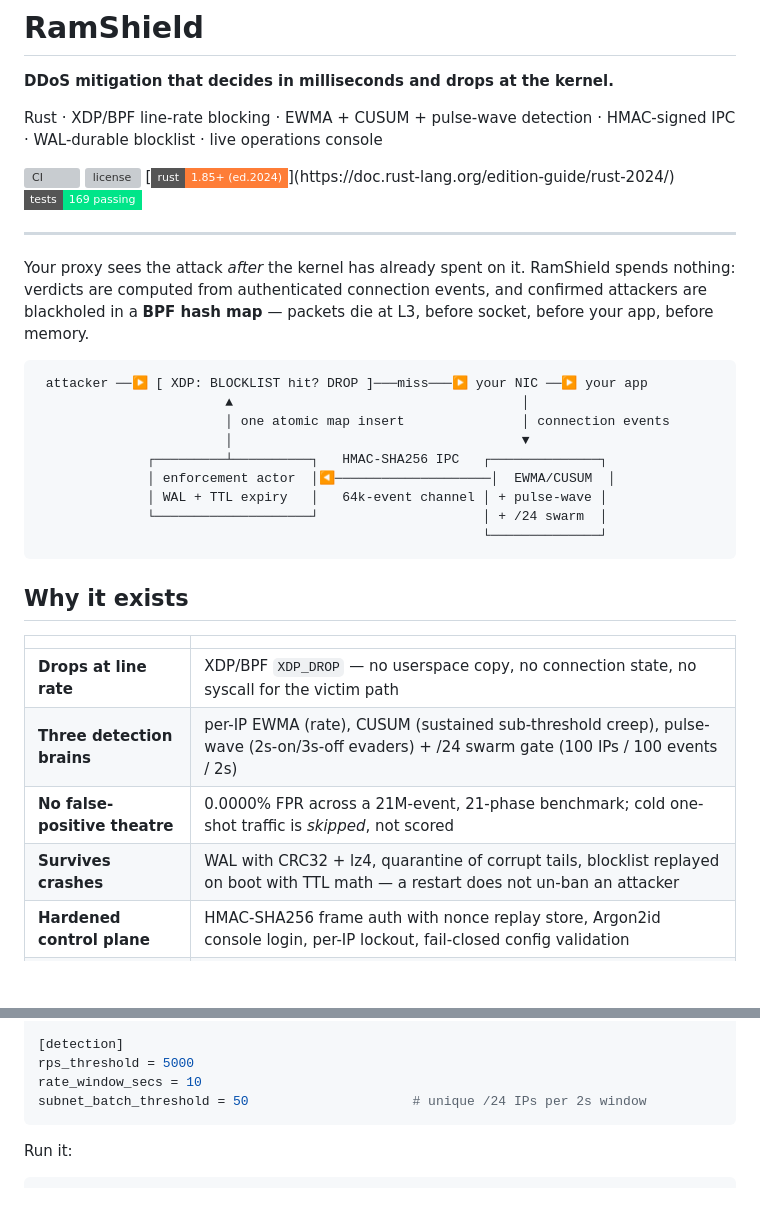
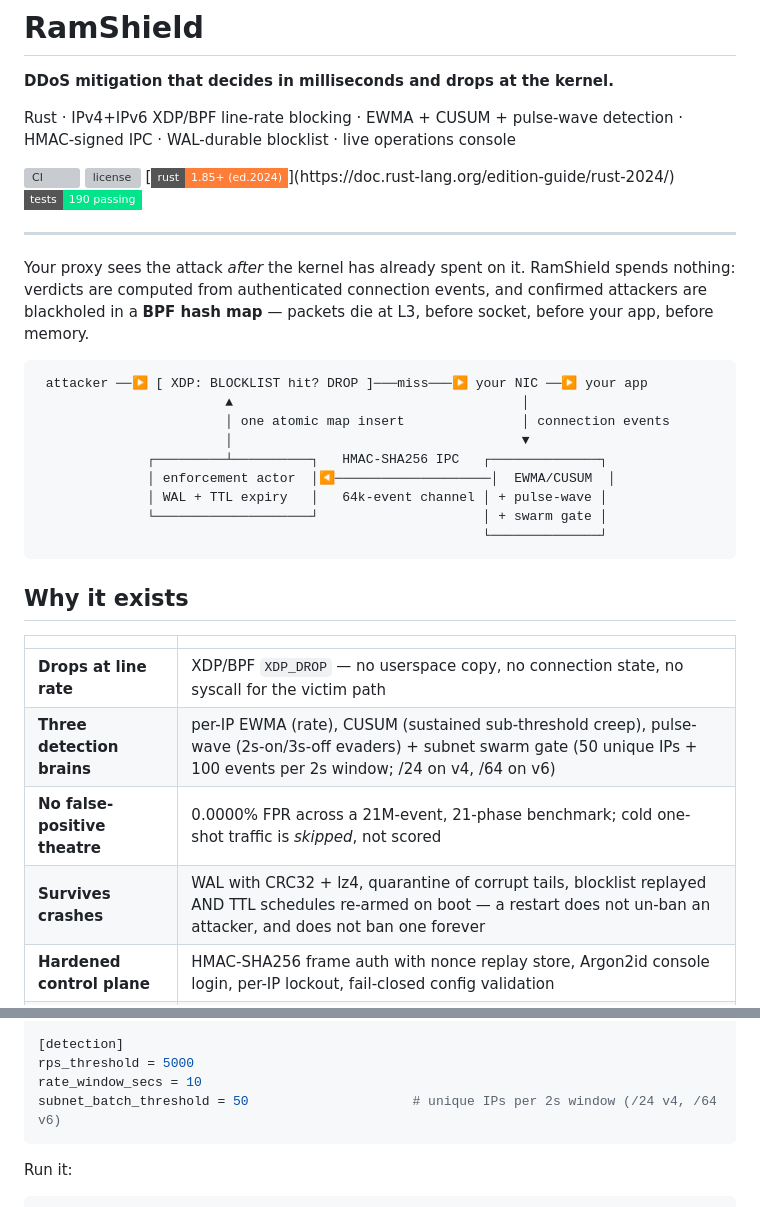
Before and after one commit to grep999/ramshield, a Markdown page: README.md, 2 parts joined by grey strips. Rendered like a GitHub page; badges without logos; blank space fills up the shorter version; grey boxes are pictures that could not be loaded.

Commit message:
docs(readme): reflect IPv6 layer, 190 tests, real swarm gate, WAL TTL re-arm
GitHub starting page was stale: 169 tests (now 190), /24-only swarm wording
(now /24 v4 + /64 v6, 50 IPs + 100 events), no IPv6 mention despite the
full v4+v6 stack, WAL row predated TTL re-arm.

````diff
--- a/README.md
+++ b/README.md
@@ -2,12 +2,12 @@
 
 **DDoS mitigation that decides in milliseconds and drops at the kernel.**
 
-Rust · XDP/BPF line-rate blocking · EWMA + CUSUM + pulse-wave detection · HMAC-signed IPC · WAL-durable blocklist · live operations console
+Rust · IPv4+IPv6 XDP/BPF line-rate blocking · EWMA + CUSUM + pulse-wave detection · HMAC-signed IPC · WAL-durable blocklist · live operations console
 
 [![CI](https://img.shields.io/github/actions/workflow/status/grep999/ramshield/ci.yml?style=flat-square&label=ci)](https://github.com/grep999/ramshield/actions)
 [![license](https://img.shields.io/github/license/grep999/ramshield?style=flat-square)](LICENSE)
 [![rust](https://img.shields.io/badge/rust-1.85%2B%20(ed.2024)-orange?style=flat-square&logo=rust)](https://doc.rust-lang.org/edition-guide/rust-2024/)
-[![tests](https://img.shields.io/badge/tests-169%20passing-00e589?style=flat-square)](#benchmarks)
+[![tests](https://img.shields.io/badge/tests-190%20passing-00e589?style=flat-square)](#benchmarks)
 
 ---
 
@@ -24,7 +24,7 @@ before socket, before your app, before memory.
               ┌─────────┴──────────┐   HMAC-SHA256 IPC   ┌──────────────┐
               │ enforcement actor  │◀────────────────────│  EWMA/CUSUM  │
               │ WAL + TTL expiry   │   64k-event channel │ + pulse-wave │
-              └────────────────────┘                     │ + /24 swarm  │
+              └────────────────────┘                     │ + swarm gate │
                                                          └──────────────┘
 ```
 
@@ -33,9 +33,9 @@ before socket, before your app, before memory.
 | | |
 |---|---|
 | **Drops at line rate** | XDP/BPF `XDP_DROP` — no userspace copy, no connection state, no syscall for the victim path |
-| **Three detection brains** | per-IP EWMA (rate), CUSUM (sustained sub-threshold creep), pulse-wave (2s-on/3s-off evaders) + /24 swarm gate (100 IPs / 100 events / 2s) |
+| **Three detection brains** | per-IP EWMA (rate), CUSUM (sustained sub-threshold creep), pulse-wave (2s-on/3s-off evaders) + subnet swarm gate (50 unique IPs + 100 events per 2s window; /24 on v4, /64 on v6) |
 | **No false-positive theatre** | 0.0000% FPR across a 21M-event, 21-phase benchmark; cold one-shot traffic is *skipped*, not scored |
-| **Survives crashes** | WAL with CRC32 + lz4, quarantine of corrupt tails, blocklist replayed on boot with TTL math — a restart does not un-ban an attacker |
+| **Survives crashes** | WAL with CRC32 + lz4, quarantine of corrupt tails, blocklist replayed AND TTL schedules re-armed on boot — a restart does not un-ban an attacker, and does not ban one forever |
 | **Hardened control plane** | HMAC-SHA256 frame auth with nonce replay store, Argon2id console login, per-IP lockout, fail-closed config validation |
 | **Boring to run** | one static binary, 335 KB resident after 21M events (0.004% of RAM budget), systemd-friendly |
 
@@ -71,7 +71,7 @@ admin_password_hash = "argon2id-hash"           # echo -n 'pw' | argon2 "$(head
 [detection]
 rps_threshold = 5000
 rate_window_secs = 10
-subnet_batch_threshold = 50                     # unique /24 IPs per 2s window
+subnet_batch_threshold = 50                     # unique IPs per 2s window (/24 v4, /64 v6)
 ```
 
 Run it:
````
Also changed, not shown: other parts of README.md (+5 -3 lines).
